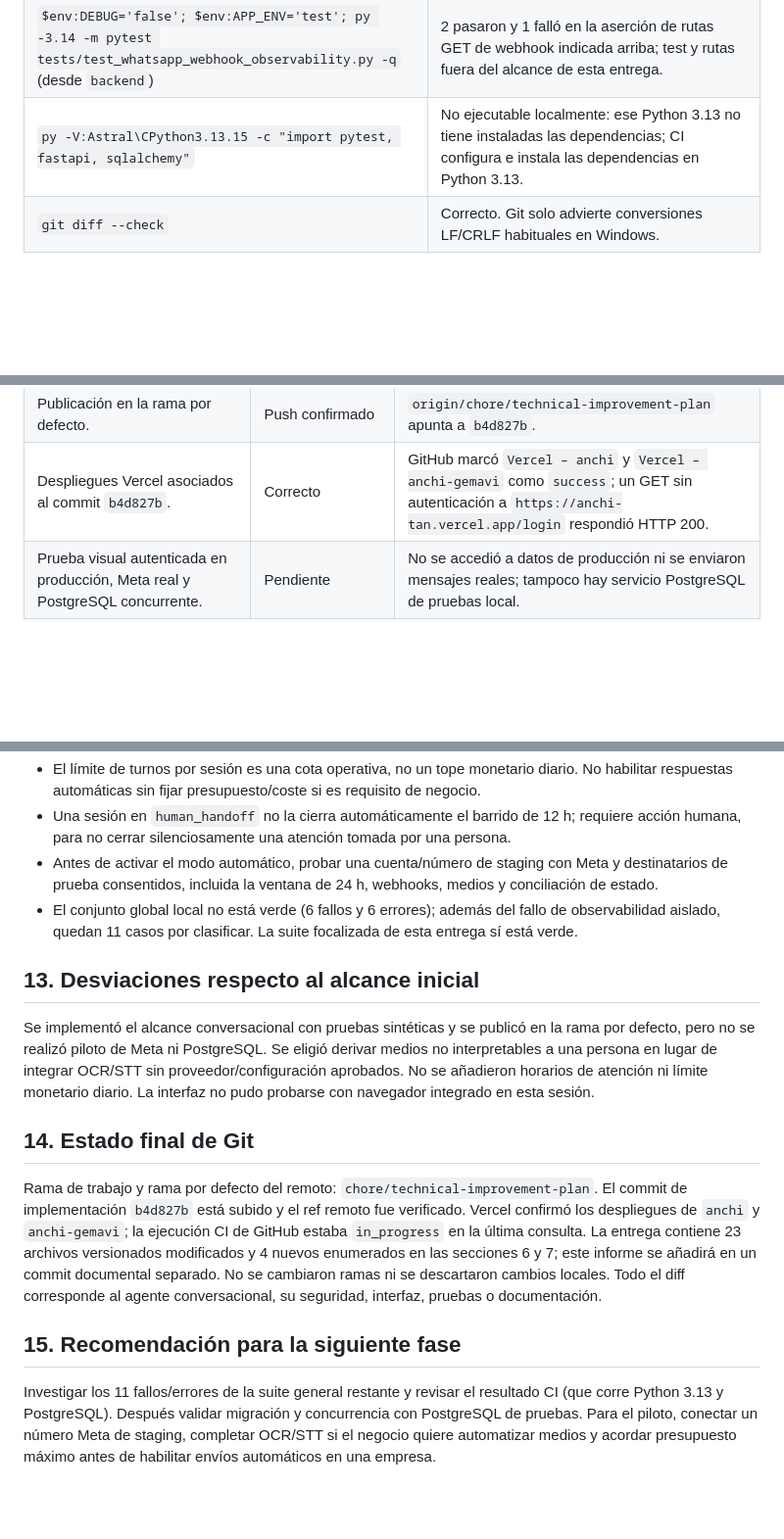
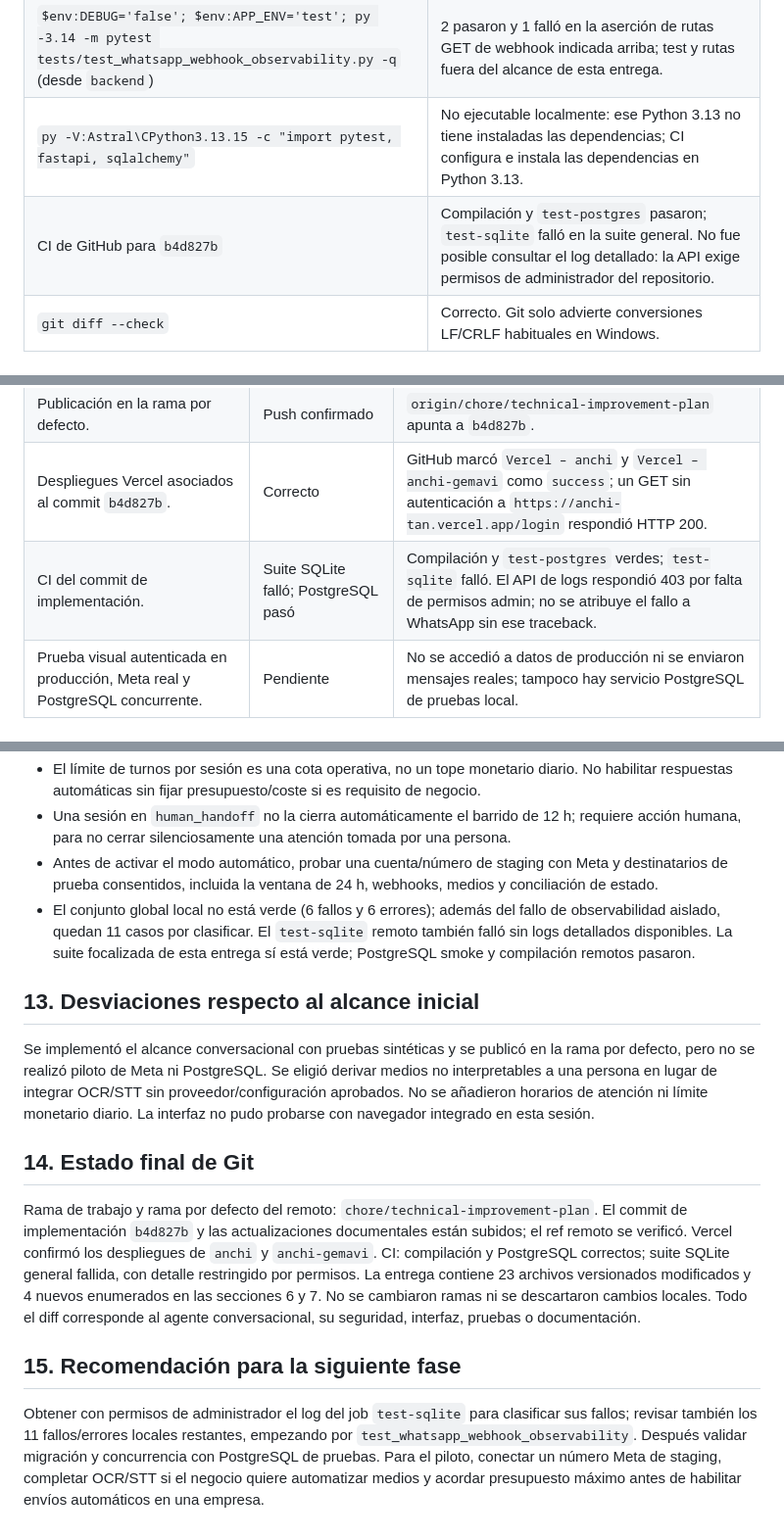
Before and after one commit to marcserralpymeralia-source/anchi, a Markdown page: docs/development/whatsapp-conversational-agent-delivery.md, 3 parts joined by grey strips. Shown at 98% size. Drawn GitHub-style; blank space fills up the shorter version.

Commit message:
docs: record CI validation outcome

```diff
--- a/docs/development/whatsapp-conversational-agent-delivery.md
+++ b/docs/development/whatsapp-conversational-agent-delivery.md
@@ -97,6 +97,7 @@ Se incorporó el orquestador `backend/app/whatsapp/agent.py`, el modelo/migraci
 | `$env:DEBUG='false'; $env:APP_ENV='test'; py -3.14 -m unittest discover -s tests` (desde `backend`) | 557 ejecutados; 6 fallos, 6 errores y 5 omitidos, en 1102,81 s. El reporte del proceso identifica al menos un fallo preexistente de `test_whatsapp_webhook_observability`, que espera rutas GET en `/webhooks/whatsapp`; esa ruta no forma parte de los archivos modificados. Los 11 fallos/errores restantes no se aislaron individualmente. |
 | `$env:DEBUG='false'; $env:APP_ENV='test'; py -3.14 -m pytest tests/test_whatsapp_webhook_observability.py -q` (desde `backend`) | 2 pasaron y 1 falló en la aserción de rutas GET de webhook indicada arriba; test y rutas fuera del alcance de esta entrega. |
 | `py -V:Astral\CPython3.13.15 -c "import pytest, fastapi, sqlalchemy"` | No ejecutable localmente: ese Python 3.13 no tiene instaladas las dependencias; CI configura e instala las dependencias en Python 3.13. |
+| CI de GitHub para `b4d827b` | Compilación y `test-postgres` pasaron; `test-sqlite` falló en la suite general. No fue posible consultar el log detallado: la API exige permisos de administrador del repositorio. |
 | `git diff --check` | Correcto. Git solo advierte conversiones LF/CRLF habituales en Windows. |
 
 ## 10. Tests añadidos o modificados
@@ -116,6 +117,7 @@ Se añadieron casos de sesión, confirmación ligada al resumen exacto, FAQ fund
 | Un interruptor por chat alterna control humano y bot, reflejando también una derivación pendiente. | Implementado y probado localmente | Suite focalizada de 168 tests; la prueba de bandeja verifica ambos estados y ambos POST. |
 | Publicación en la rama por defecto. | Push confirmado | `origin/chore/technical-improvement-plan` apunta a `b4d827b`. |
 | Despliegues Vercel asociados al commit `b4d827b`. | Correcto | GitHub marcó `Vercel – anchi` y `Vercel – anchi-gemavi` como `success`; un GET sin autenticación a `https://anchi-tan.vercel.app/login` respondió HTTP 200. |
+| CI del commit de implementación. | Suite SQLite falló; PostgreSQL pasó | Compilación y `test-postgres` verdes; `test-sqlite` falló. El API de logs respondió 403 por falta de permisos admin; no se atribuye el fallo a WhatsApp sin ese traceback. |
 | Prueba visual autenticada en producción, Meta real y PostgreSQL concurrente. | Pendiente | No se accedió a datos de producción ni se enviaron mensajes reales; tampoco hay servicio PostgreSQL de pruebas local. |
 
 ## 12. Riesgos y observaciones pendientes
@@ -126,7 +128,7 @@ Se añadieron casos de sesión, confirmación ligada al resumen exacto, FAQ fund
 - El límite de turnos por sesión es una cota operativa, no un tope monetario diario. No habilitar respuestas automáticas sin fijar presupuesto/coste si es requisito de negocio.
 - Una sesión en `human_handoff` no la cierra automáticamente el barrido de 12 h; requiere acción humana, para no cerrar silenciosamente una atención tomada por una persona.
 - Antes de activar el modo automático, probar una cuenta/número de staging con Meta y destinatarios de prueba consentidos, incluida la ventana de 24 h, webhooks, medios y conciliación de estado.
-- El conjunto global local no está verde (6 fallos y 6 errores); además del fallo de observabilidad aislado, quedan 11 casos por clasificar. La suite focalizada de esta entrega sí está verde.
+- El conjunto global local no está verde (6 fallos y 6 errores); además del fallo de observabilidad aislado, quedan 11 casos por clasificar. El `test-sqlite` remoto también falló sin logs detallados disponibles. La suite focalizada de esta entrega sí está verde; PostgreSQL smoke y compilación remotos pasaron.
 
 ## 13. Desviaciones respecto al alcance inicial
 
@@ -134,8 +136,8 @@ Se implementó el alcance conversacional con pruebas sintéticas y se publicó e
 
 ## 14. Estado final de Git
 
-Rama de trabajo y rama por defecto del remoto: `chore/technical-improvement-plan`. El commit de implementación `b4d827b` está subido y el ref remoto fue verificado. Vercel confirmó los despliegues de `anchi` y `anchi-gemavi`; la ejecución CI de GitHub estaba `in_progress` en la última consulta. La entrega contiene 23 archivos versionados modificados y 4 nuevos enumerados en las secciones 6 y 7; este informe se añadirá en un commit documental separado. No se cambiaron ramas ni se descartaron cambios locales. Todo el diff corresponde al agente conversacional, su seguridad, interfaz, pruebas o documentación.
+Rama de trabajo y rama por defecto del remoto: `chore/technical-improvement-plan`. El commit de implementación `b4d827b` y las actualizaciones documentales están subidos; el ref remoto se verificó. Vercel confirmó los despliegues de `anchi` y `anchi-gemavi`. CI: compilación y PostgreSQL correctos; suite SQLite general fallida, con detalle restringido por permisos. La entrega contiene 23 archivos versionados modificados y 4 nuevos enumerados en las secciones 6 y 7. No se cambiaron ramas ni se descartaron cambios locales. Todo el diff corresponde al agente conversacional, su seguridad, interfaz, pruebas o documentación.
 
 ## 15. Recomendación para la siguiente fase
 
-Investigar los 11 fallos/errores de la suite general restante y revisar el resultado CI (que corre Python 3.13 y PostgreSQL). Después validar migración y concurrencia con PostgreSQL de pruebas. Para el piloto, conectar un número Meta de staging, completar OCR/STT si el negocio quiere automatizar medios y acordar presupuesto máximo antes de habilitar envíos automáticos en una empresa.
+Obtener con permisos de administrador el log del job `test-sqlite` para clasificar sus fallos; revisar también los 11 fallos/errores locales restantes, empezando por `test_whatsapp_webhook_observability`. Después validar migración y concurrencia con PostgreSQL de pruebas. Para el piloto, conectar un número Meta de staging, completar OCR/STT si el negocio quiere automatizar medios y acordar presupuesto máximo antes de habilitar envíos automáticos en una empresa.
```
Also changed, not shown: docs/development/whatsapp-conversational-agent-plan.md (+1 -1 lines).
